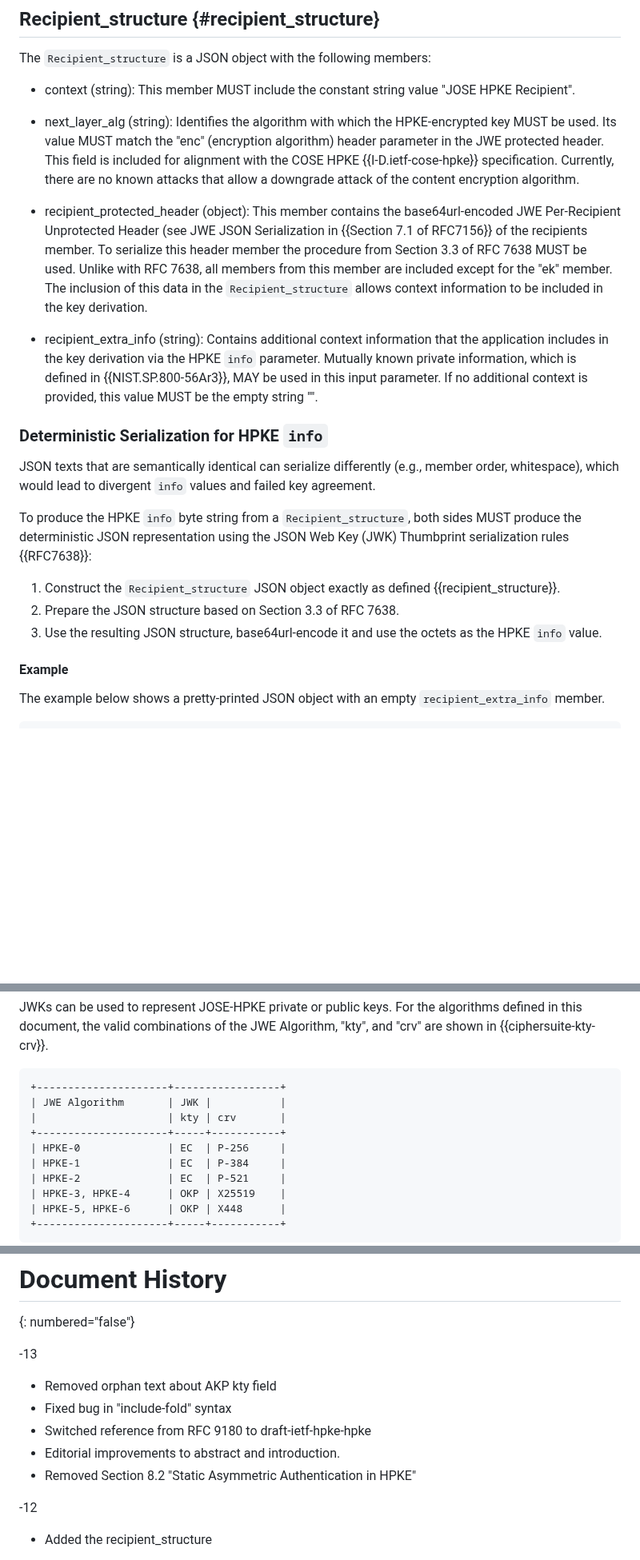
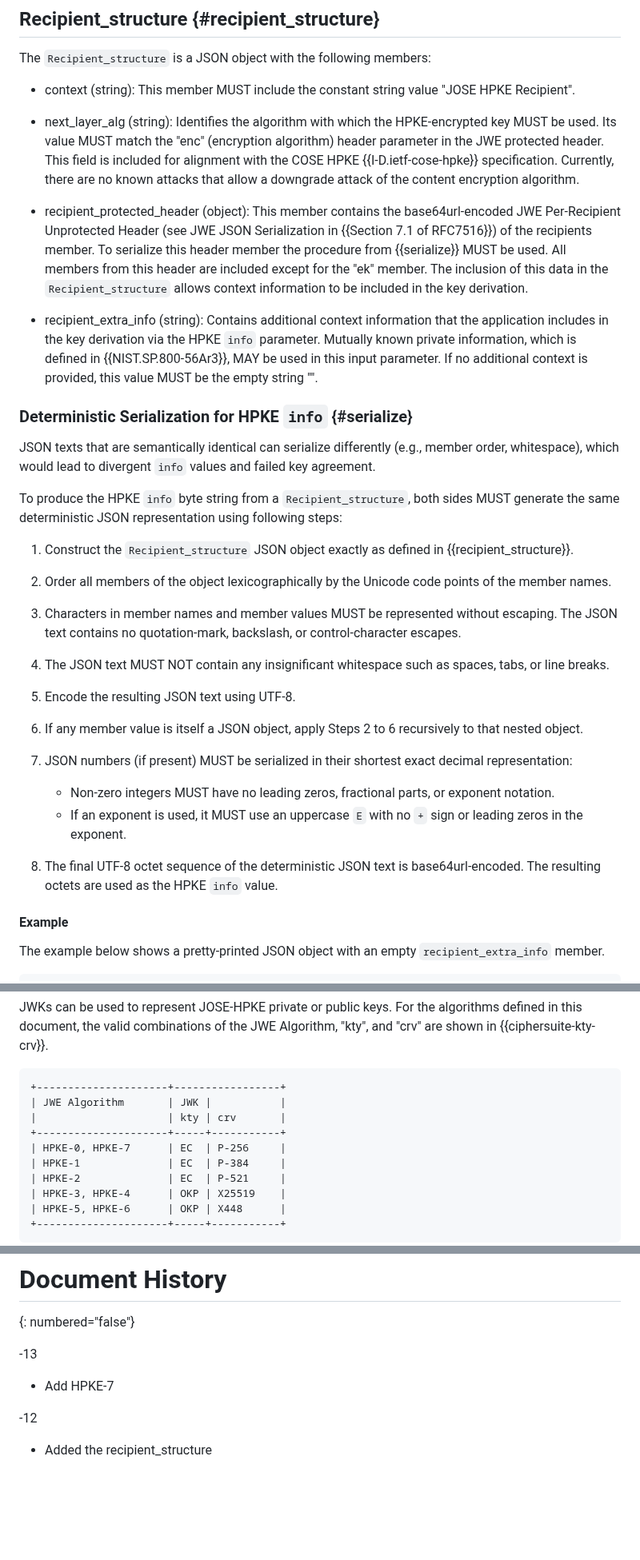
Before and after one commit to ietf-wg-jose/draft-ietf-jose-hpke-encrypt, a Markdown page: draft-ietf-jose-hpke-encrypt.md, 3 parts joined by grey strips. Shown at 80% size. Rendered like a GitHub page; blank space fills up the shorter version.

Commit message:
Address comments on Serialization

```diff
--- a/draft-ietf-jose-hpke-encrypt.md
+++ b/draft-ietf-jose-hpke-encrypt.md
@@ -275,19 +274,39 @@ The `Recipient_structure` is a JSON object with the following members:
 
 - next_layer_alg (string): Identifies the algorithm with which the HPKE-encrypted key MUST be used. Its value MUST match the "enc" (encryption algorithm) header parameter in the JWE protected header. This field is included for alignment with the COSE HPKE {{I-D.ietf-cose-hpke}} specification. Currently, there are no known attacks that allow a downgrade attack of the content encryption algorithm.
 
-- recipient_protected_header (object): This member contains the base64url-encoded JWE Per-Recipient Unprotected Header (see JWE JSON Serialization in {{Section 7.1 of RFC7156}} of the recipients member. To serialize this header member the procedure from Section 3.3 of RFC 7638 MUST be used. Unlike with RFC 7638, all members from this member are included except for the "ek" member. The inclusion of this data in the `Recipient_structure` allows context information to be included in the key derivation.
+- recipient_protected_header (object): This member contains the base64url-encoded JWE Per-Recipient Unprotected Header (see JWE JSON Serialization in {{Section 7.1 of RFC7516}}) of the recipients member. To serialize this header member the procedure from {{serialize}} MUST be used. All members from this header are included except for the "ek" member. The inclusion of this data in the `Recipient_structure` allows context information to be included in the key derivation.
 
 - recipient_extra_info (string): Contains additional context information that the application includes in the key derivation via the HPKE `info` parameter. Mutually known private information, which is defined in {{NIST.SP.800-56Ar3}}, MAY be used in this input parameter. If no additional context is provided, this value MUST be the empty string "".
 
-### Deterministic Serialization for HPKE `info`
+### Deterministic Serialization for HPKE `info` {#serialize}
 
 JSON texts that are semantically identical can serialize differently (e.g., member order, whitespace), which would lead to divergent `info` values and failed key agreement.
 
-To produce the HPKE `info` byte string from a `Recipient_structure`, both sides MUST produce the deterministic JSON representation using the JSON Web Key (JWK) Thumbprint serialization rules {{RFC7638}}:
+To produce the HPKE `info` byte string from a `Recipient_structure`, both sides MUST generate the same deterministic JSON representation using following steps:
 
-1. Construct the `Recipient_structure` JSON object exactly as defined {{recipient_structure}}.
-2. Prepare the JSON structure based on Section 3.3 of RFC 7638.
-3. Use the resulting JSON structure, base64url-encode it and use the octets as the HPKE `info` value.
+1. Construct the `Recipient_structure` JSON object exactly as defined in {{recipient_structure}}.
+
+2. Order all members of the object lexicographically by the Unicode code points of the member names.
+
+3. Characters in member names and member values MUST be represented without escaping.  The JSON text contains no
+   quotation-mark, backslash, or control-character escapes.
+
+4. The JSON text MUST NOT contain any insignificant whitespace such as
+   spaces, tabs, or line breaks.
+
+5. Encode the resulting JSON text using UTF-8.
+
+6. If any member value is itself a JSON object, apply Steps 2 to 6 recursively to that nested object.
+
+7. JSON numbers (if present) MUST be serialized in their shortest exact
+   decimal representation:
+   * Non-zero integers MUST have no leading zeros, fractional parts, or
+     exponent notation.
+   * If an exponent is used, it MUST use an uppercase `E` with no `+`
+     sign or leading zeros in the exponent.
+
+8. The final UTF-8 octet sequence of the deterministic JSON text is base64url-encoded. The resulting octets are
+   used as the HPKE `info` value.
 
 #### Example
 
@@ -325,7 +344,7 @@ JWE Algorithm, "kty", and "crv" are shown in {{ciphersuite-kty-crv}}.
 | JWE Algorithm       | JWK |           |
 |                     | kty | crv       |
 +---------------------+-----+-----------+
-| HPKE-0              | EC  | P-256     |
+| HPKE-0, HPKE-7      | EC  | P-256     |
 | HPKE-1              | EC  | P-384     |
 | HPKE-2              | EC  | P-521     |
 | HPKE-3, HPKE-4      | OKP | X25519    |
@@ -541,14 +570,7 @@ for their contributions to the specification.
 
 -13
 
-* Removed orphan text about AKP kty field
-* Fixed bug in "include-fold" syntax
-* Switched reference from RFC 9180 to
-  draft-ietf-hpke-hpke
-* Editorial improvements to abstract and
-  introduction.
-* Removed Section 8.2 "Static Asymmetric
-  Authentication in HPKE"
+* Add HPKE-7
 
 -12
 
```
Also changed, not shown: other parts of draft-ietf-jose-hpke-encrypt.md (+10 -1 lines).
